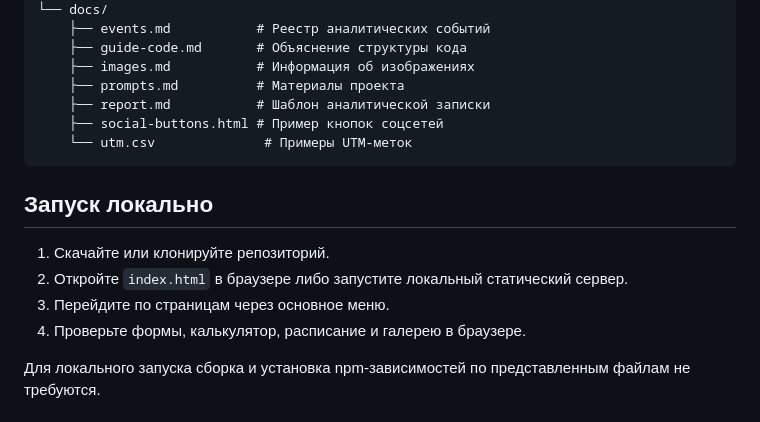
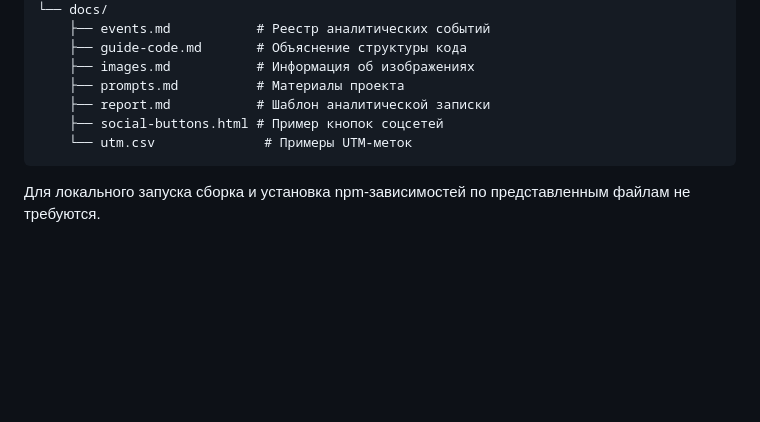
Before and after one commit to DobryiDobriash/TZ-26_Studiya_Keramiki_Glina, a Markdown page: README.md, the part around one of its changes. Rendered like a GitHub page; blank space fills up the shorter version.

Commit message:
Update website link and remove local launch section
Updated the website link and removed local launch instructions.

````diff
--- a/README.md
+++ b/README.md
@@ -97,13 +97,6 @@ Site/
     └── utm.csv              # Примеры UTM-меток
 ```
 
-## Запуск локально
-
-1. Скачайте или клонируйте репозиторий.
-2. Откройте `index.html` в браузере либо запустите локальный статический сервер.
-3. Перейдите по страницам через основное меню.
-4. Проверьте формы, калькулятор, расписание и галерею в браузере.
-
 Для локального запуска сборка и установка npm-зависимостей по представленным файлам не требуются.
 
 ## Аналитика и формы
````
Also changed, not shown: other parts of README.md (+1 -1 lines).
